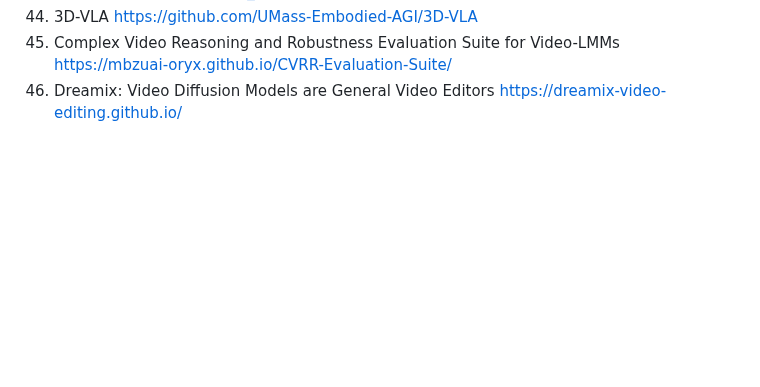
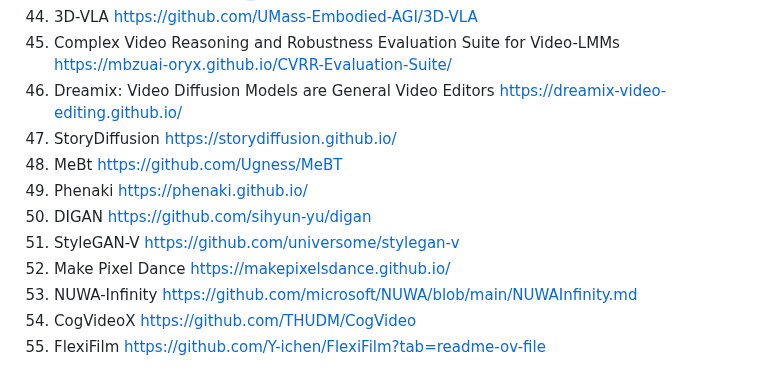
Before and after one commit to faraz333/longvideosurvey2025, a Markdown page: README.md, the part around the change. Rendered like a GitHub page; blank space fills up the shorter version.

```diff
--- a/README.md
+++ b/README.md
@@ -92,3 +92,21 @@ https://github.com/UMass-Embodied-AGI/3D-VLA
 https://mbzuai-oryx.github.io/CVRR-Evaluation-Suite/
 46) Dreamix: Video Diffusion Models are General Video Editors
 https://dreamix-video-editing.github.io/
+47) StoryDiffusion
+https://storydiffusion.github.io/
+48) MeBt
+https://github.com/Ugness/MeBT
+49) Phenaki
+https://phenaki.github.io/
+50) DIGAN
+https://github.com/sihyun-yu/digan
+51) StyleGAN-V
+https://github.com/universome/stylegan-v
+52) Make Pixel Dance
+https://makepixelsdance.github.io/
+53) NUWA-Infinity
+https://github.com/microsoft/NUWA/blob/main/NUWAInfinity.md
+54) CogVideoX
+https://github.com/THUDM/CogVideo
+55) FlexiFilm
+https://github.com/Y-ichen/FlexiFilm?tab=readme-ov-file
```
